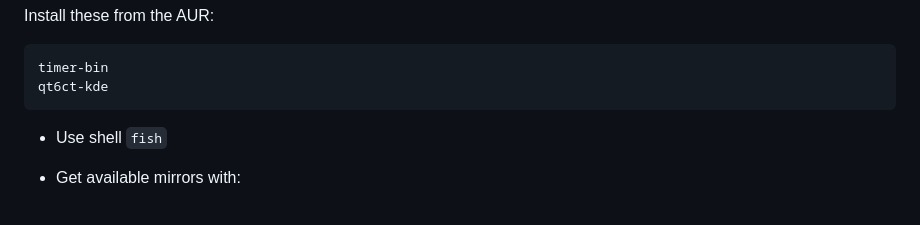
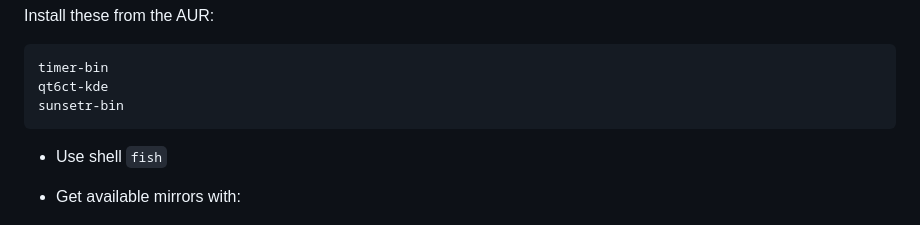
Before and after one commit to dqnk/.dots, a Markdown page: README.md, the part around the change. GitHub-like rendering.

Commit message:
sunsetr3

````diff
--- a/README.md
+++ b/README.md
@@ -207,6 +207,7 @@ Install these from the AUR:
 ```
 timer-bin
 qt6ct-kde
+sunsetr-bin
 ```
 
 - Use shell `fish`
````
